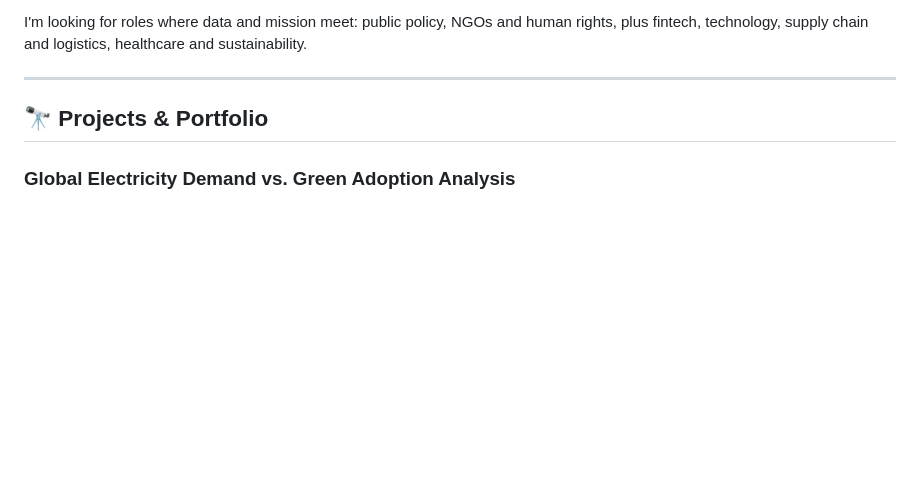
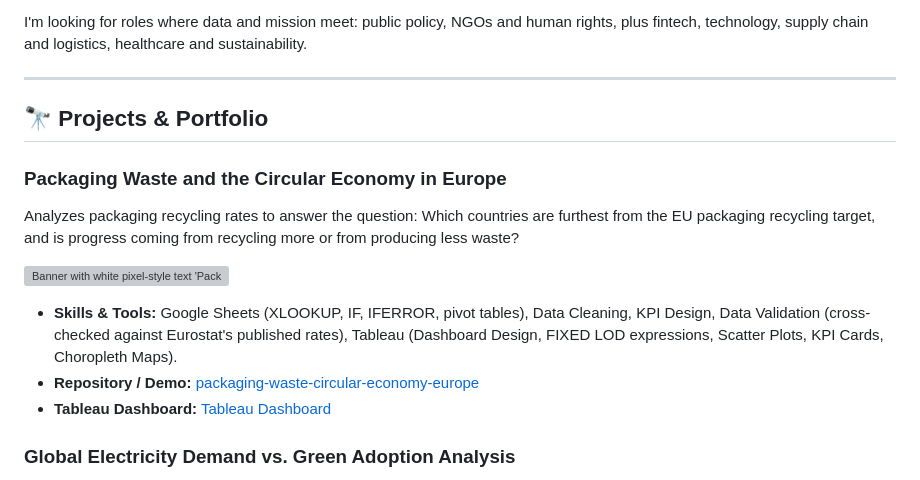
Before and after one commit to elizachuang/elizachuang, a Markdown page: README.md, the part around the change. Rendered like a GitHub page; blank space fills up the shorter version; grey boxes are pictures that could not be loaded.

```diff
--- a/README.md
+++ b/README.md
@@ -38,6 +38,15 @@ I'm looking for roles where data and mission meet: public policy, NGOs and human
 ---
 
 ## 🔭 Projects & Portfolio
+### Packaging Waste and the Circular Economy in Europe
+Analyzes packaging recycling rates to answer the question: Which countries are furthest from the EU packaging recycling target, and is progress coming from recycling more or from producing less waste?
+
+<a href="https://github.com/elizachuang/packaging-waste-circular-economy-europe"><img width="400" height="auto" alt="Banner with white pixel-style text 'Packaging Waste in Europe' on a dark blue background, framed by recycling symbols with plastic bottle icons." src="https://raw.githubusercontent.com/elizachuang/packaging-waste-circular-economy-europe/main/images/cover_packaging-waste.png" /></a>
+
+- **Skills & Tools:** Google Sheets (XLOOKUP, IF, IFERROR, pivot tables), Data Cleaning, KPI Design, Data Validation (cross-checked against Eurostat's published rates), Tableau (Dashboard Design, FIXED LOD expressions, Scatter Plots, KPI Cards, Choropleth Maps).
+- **Repository / Demo:** [packaging-waste-circular-economy-europe](https://github.com/elizachuang/packaging-waste-circular-economy-europe)
+- **Tableau Dashboard:** [Tableau Dashboard](https://public.tableau.com/views/PackagingwasteinEurope/Dashboard-recycleandwaste?...)
+
 ### Global Electricity Demand vs. Green Adoption Analysis
 Analyzes whether the world’s largest electricity-consuming countries should be required to accelerate renewable energy adoption, using global demand concentration, renewable performance gaps, and feasibility benchmarking.
 
```
